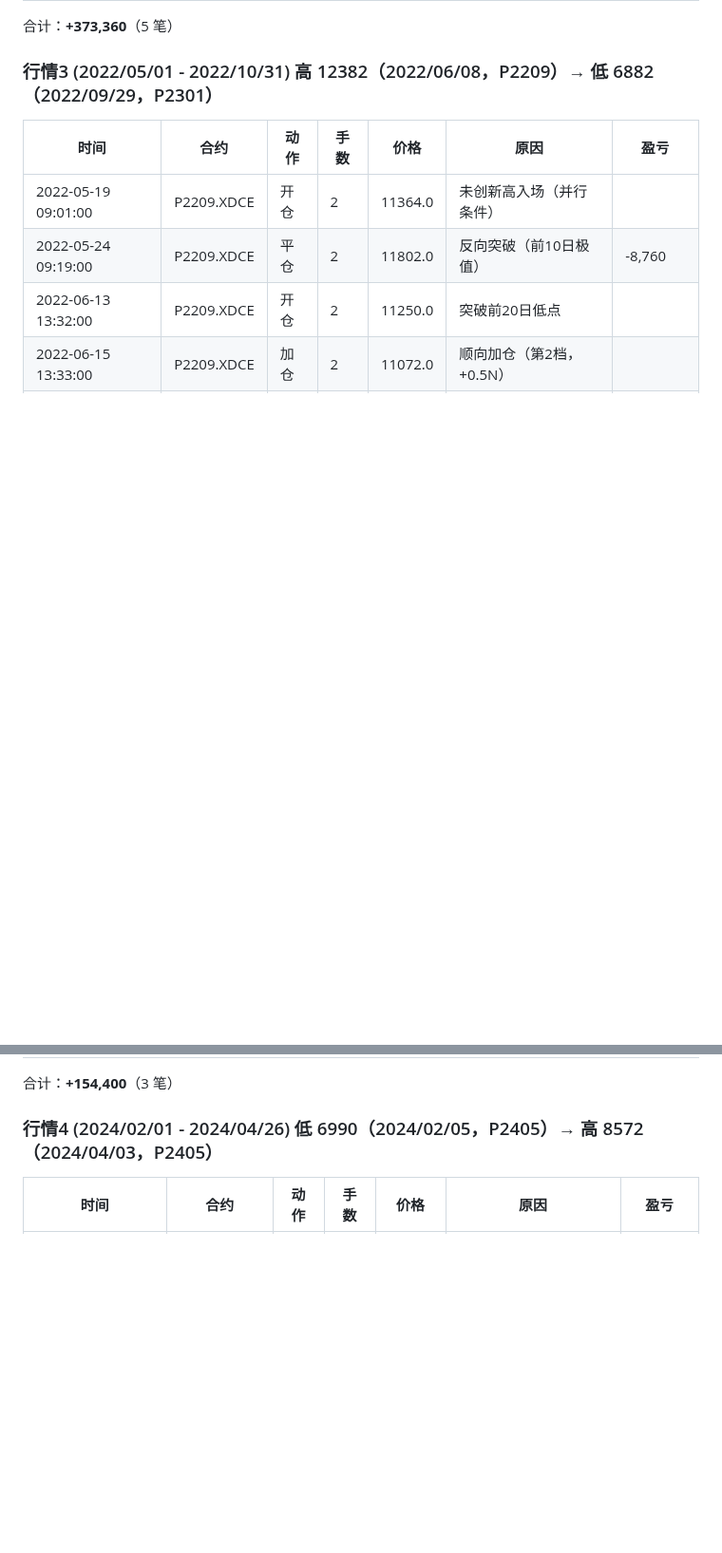
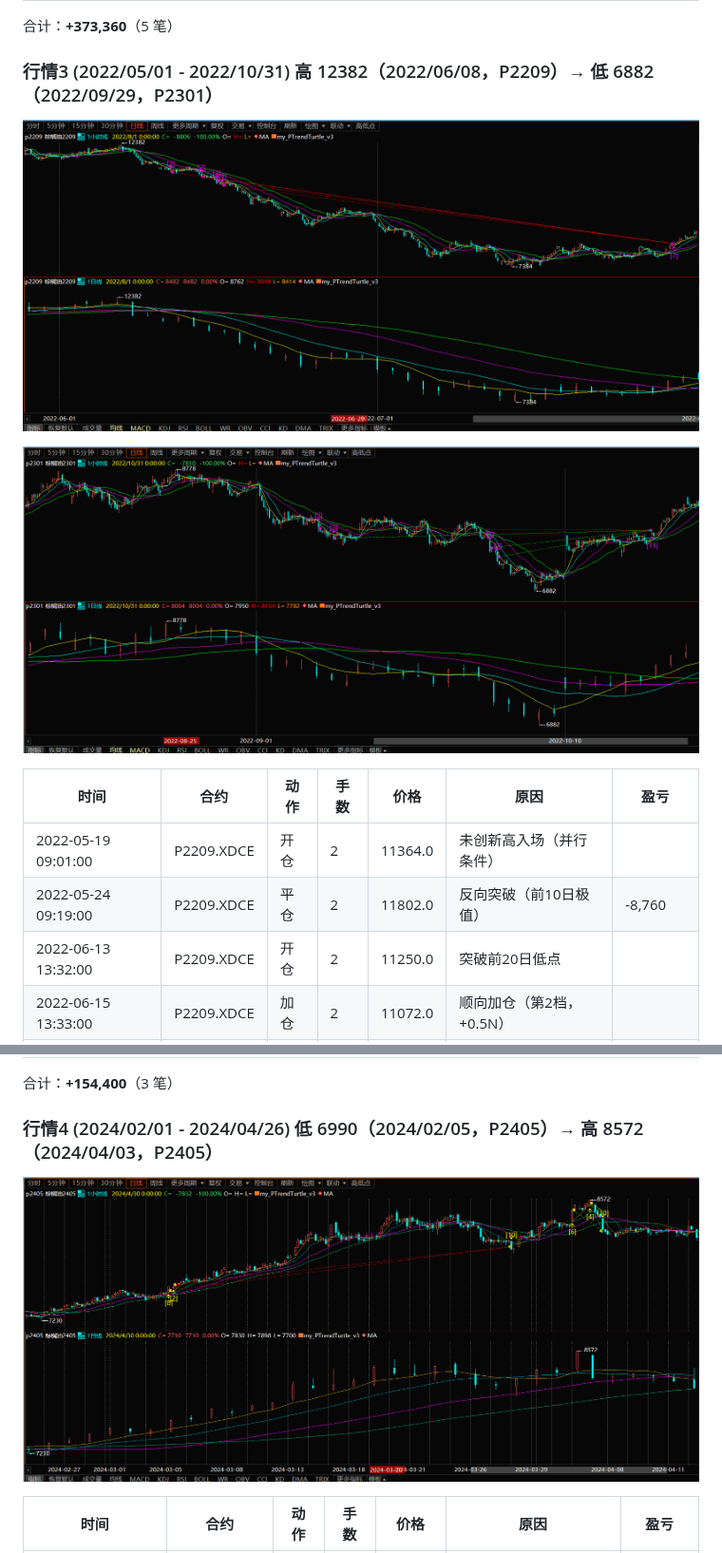
Before and after one commit to cydrain/quant_strategy, a Markdown page: joinquant/05-PTrend-results.md, 2 parts joined by grey strips. Shown at 95% size. GitHub-like rendering; pictures changed too: joinquant/images/P2209.png (added), joinquant/images/P2405.png (added), joinquant/images/p2301.png (added); blank space fills up the shorter version.

```diff
--- a/joinquant/05-PTrend-results.md
+++ b/joinquant/05-PTrend-results.md
@@ -329,6 +329,10 @@
 
 ### 行情3 (2022/05/01 - 2022/10/31) 高 12382（2022/06/08，P2209）→ 低 6882（2022/09/29，P2301）
 
+![行情3 P2209 K线](images/P2209.png)
+
+![行情3 P2301 K线](images/p2301.png)
+
 | 时间 | 合约 | 动作 | 手数 | 价格 | 原因 | 盈亏 |
 |---|---|---|---|---|---|---|
 | 2022-05-19 09:01:00 | P2209.XDCE | 开仓 | 2 | 11364.0 | 未创新高入场（并行条件） |  |
@@ -348,6 +352,8 @@
 
 ### 行情4 (2024/02/01 - 2024/04/26) 低 6990（2024/02/05，P2405）→ 高 8572（2024/04/03，P2405）
 
+![行情4 P2405 K线](images/P2405.png)
+
 | 时间 | 合约 | 动作 | 手数 | 价格 | 原因 | 盈亏 |
 |---|---|---|---|---|---|---|
 | 2024-02-28 09:01:00 | P2405.XDCE | 开仓 | 7 | 7390.0 | 停滞入场（并行条件） |  |
```
Also changed, not shown: other parts of joinquant/05-PTrend-results.md (+4 -0 lines), joinquant/backtest_sandbox/README.md (+4 -4 lines), joinquant/images/P2501.png (added), joinquant/images/P2505.png (added), 1 other file.
